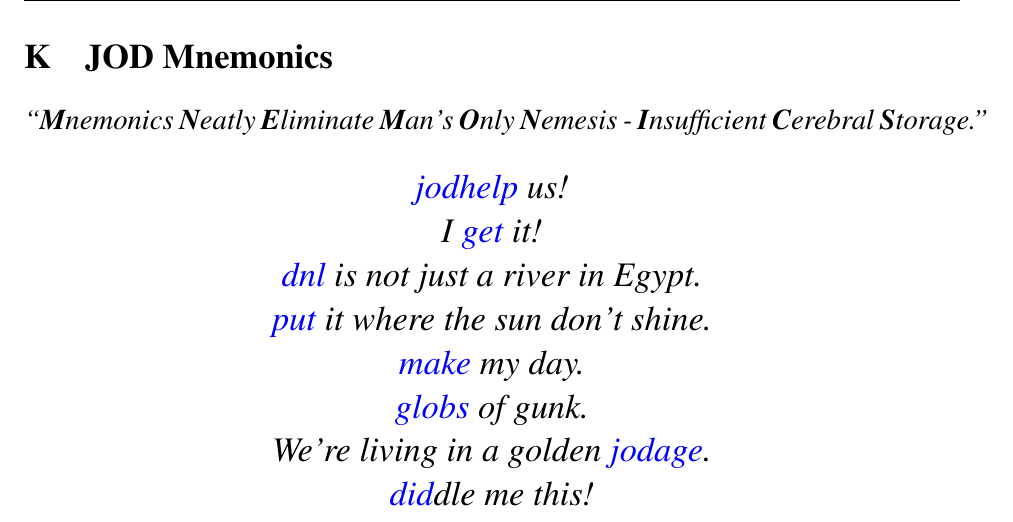
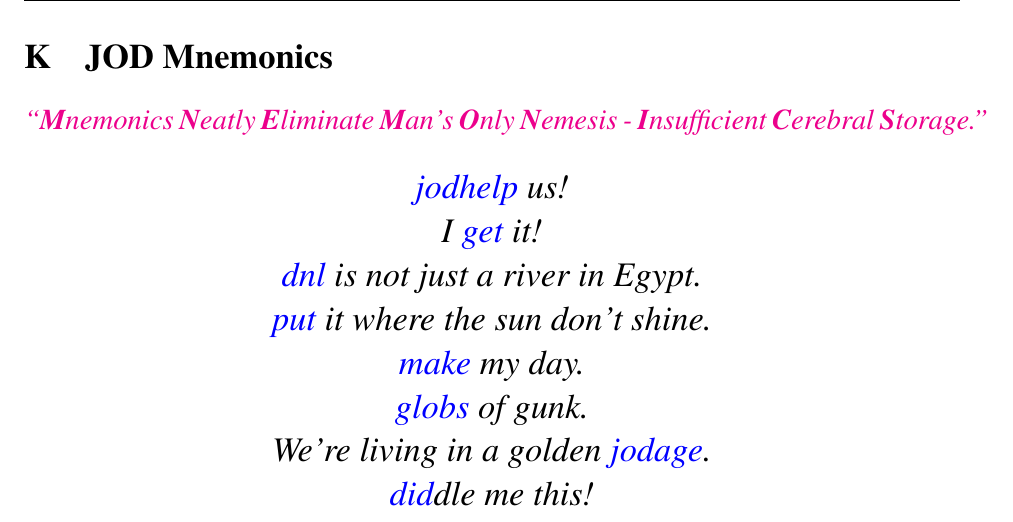
Before and after one commit to bakerjd99/joddoc, a LaTeX document (jod.tex, which reads jodappendices.tex): part of page 83 of 88, cut so that both start at the same text. Compiled offline with pdfLaTeX.

Commit message:
match jod.pdf to JAL version

```diff
--- a/jodappendices.tex
+++ b/jodappendices.tex
@@ -478,7 +478,7 @@ NB.</JOD_Load_Scripts>
 \large
 \itshape
 
-``\textbf{M}nemonics \textbf{N}eatly \textbf{E}liminate \textbf{M}an's \textbf{O}nly \textbf{N}emesis - \textbf{I}nsufficient \textbf{C}erebral \textbf{S}torage.''
+\href{http://www.acronymfinder.com/Mnemonics-Neatly-Eliminate-Man's-Only-Nemesis-_-Insufficient-Cerebral-Storage-(MNEMONICS).html}{``\textbf{M}nemonics \textbf{N}eatly \textbf{E}liminate \textbf{M}an's \textbf{O}nly \textbf{N}emesis - \textbf{I}nsufficient \textbf{C}erebral \textbf{S}torage.''}
 
 \Large
 
```
